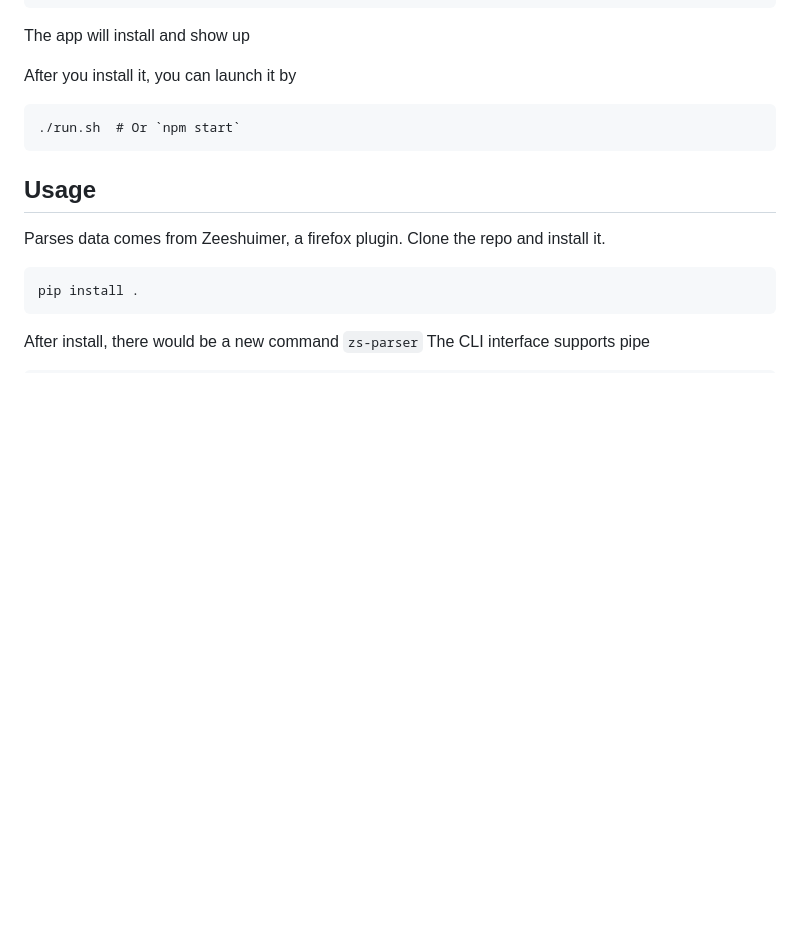
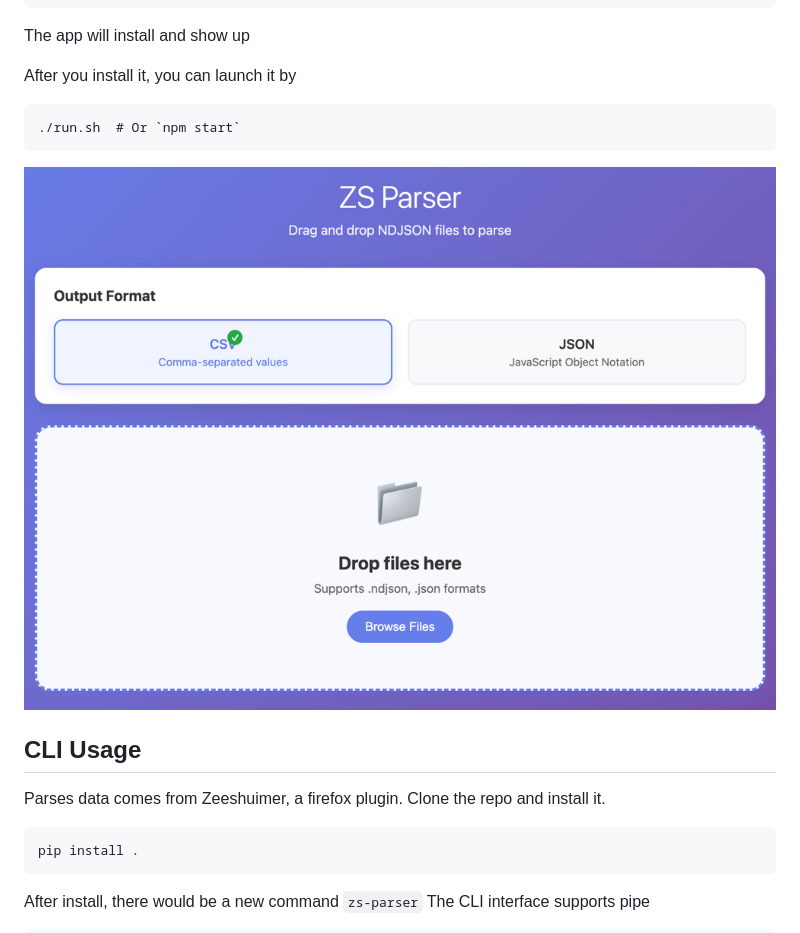
Before and after one commit to doublethinklab/zs-parser, a Markdown page: README.md, the part around the change. Rendered like a GitHub page; pictures changed too: zs-parser.png (added); blank space fills up the shorter version.

Commit message:
doc: add example

````diff
--- a/README.md
+++ b/README.md
@@ -11,9 +11,9 @@ After you install it, you can launch it by
 ```
 ./run.sh  # Or `npm start`
 ```
+![img.png](zs-parser.png)
 
-
-## Usage
+## CLI Usage
 
 Parses data comes from Zeeshuimer, a firefox plugin.
 Clone the repo and install it.
````
